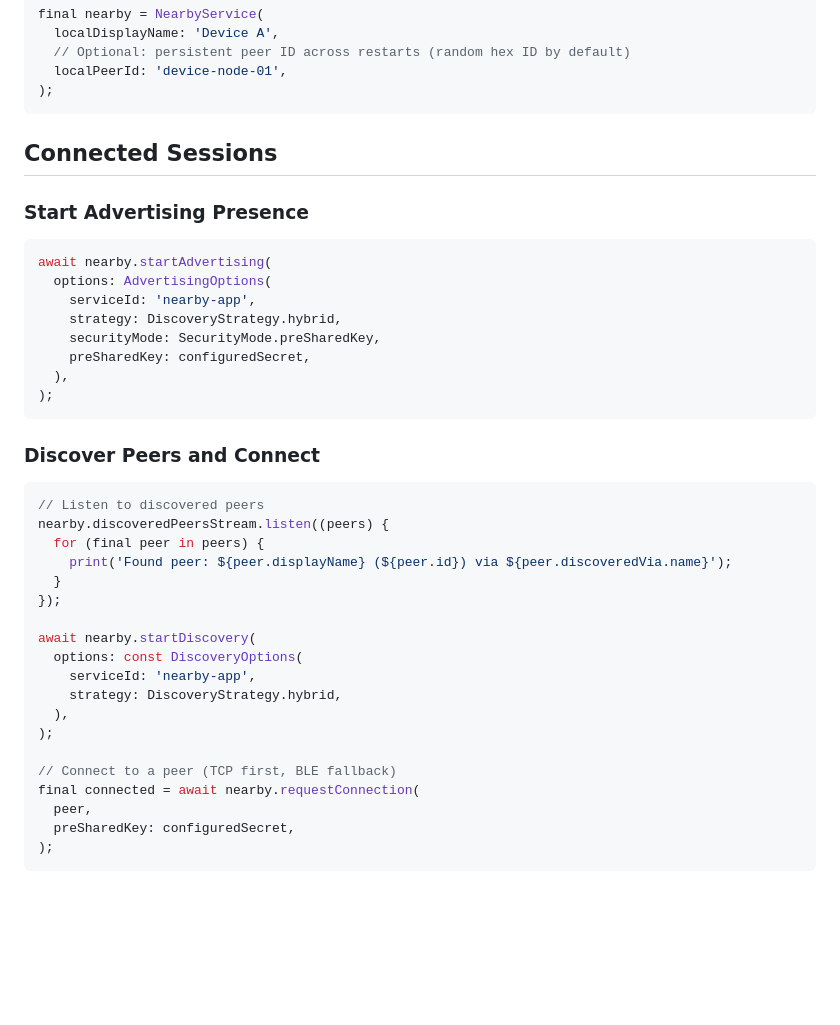
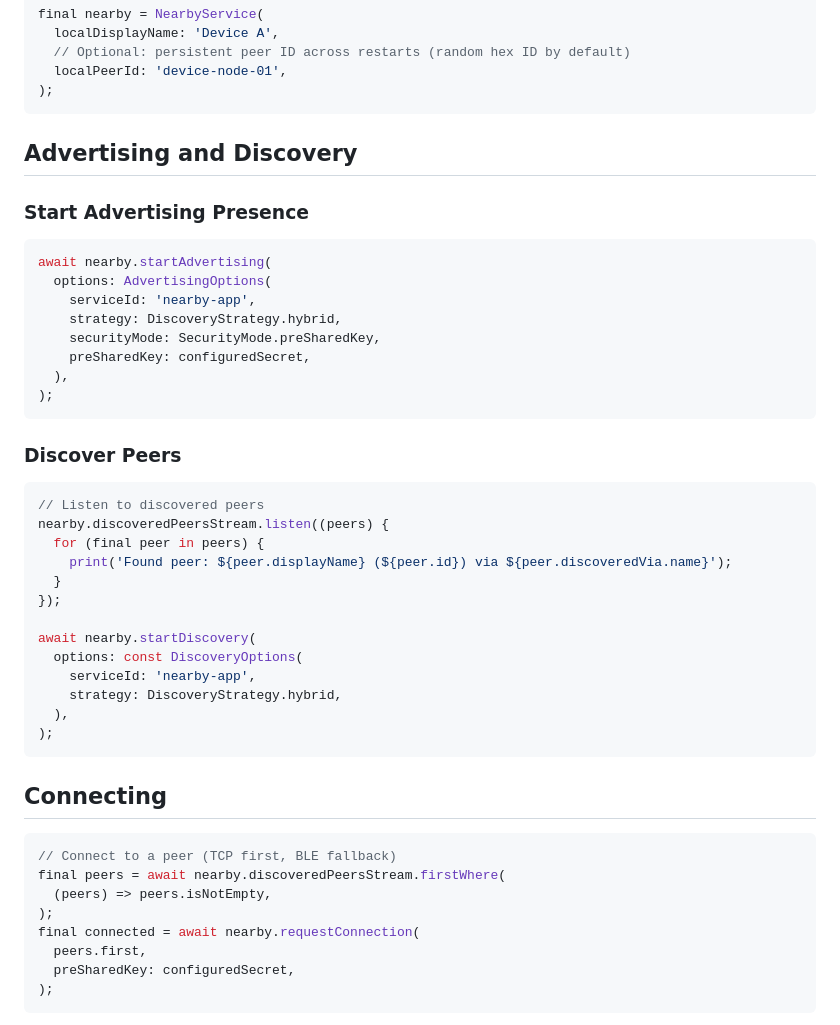
Before and after one commit to Navideck/nearby, a Markdown page: README.md, the part around one of its changes. GitHub-like rendering; blank space fills up the shorter version.

````diff
--- a/README.md
+++ b/README.md
@@ -85,7 +78,7 @@ final nearby = NearbyService(
 );
 ```
 
-## Connected Sessions
+## Advertising and Discovery
 
 ### Start Advertising Presence
 
@@ -100,7 +93,7 @@ await nearby.startAdvertising(
 );
 ```
 
-### Discover Peers and Connect
+### Discover Peers
 
 ```dart
 // Listen to discovered peers
@@ -116,10 +109,17 @@ await nearby.startDiscovery(
     strategy: DiscoveryStrategy.hybrid,
   ),
 );
+```
 
+## Connecting
+
+```dart
 // Connect to a peer (TCP first, BLE fallback)
+final peers = await nearby.discoveredPeersStream.firstWhere(
+  (peers) => peers.isNotEmpty,
+);
 final connected = await nearby.requestConnection(
-  peer,
+  peers.first,
   preSharedKey: configuredSecret,
 );
 ```
````
Also changed, not shown: other parts of README.md (+27 -34 lines).
